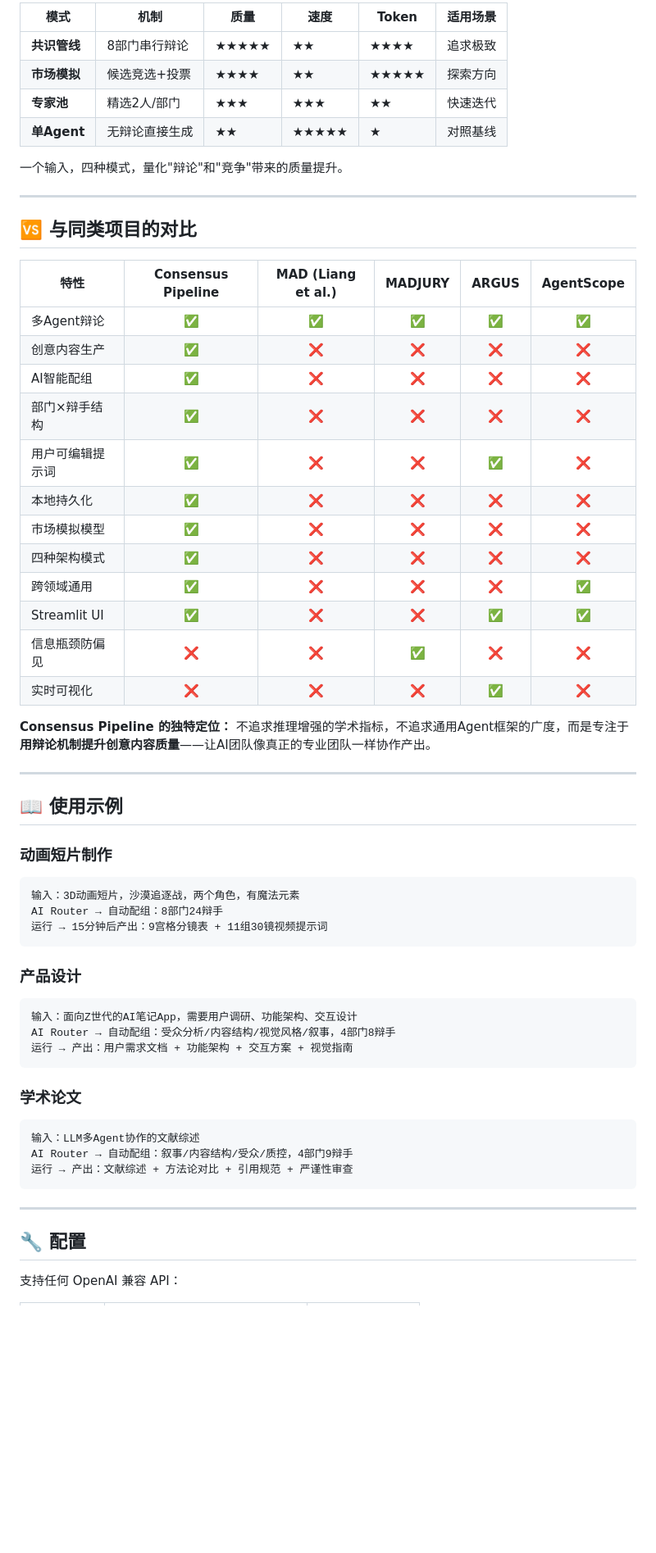
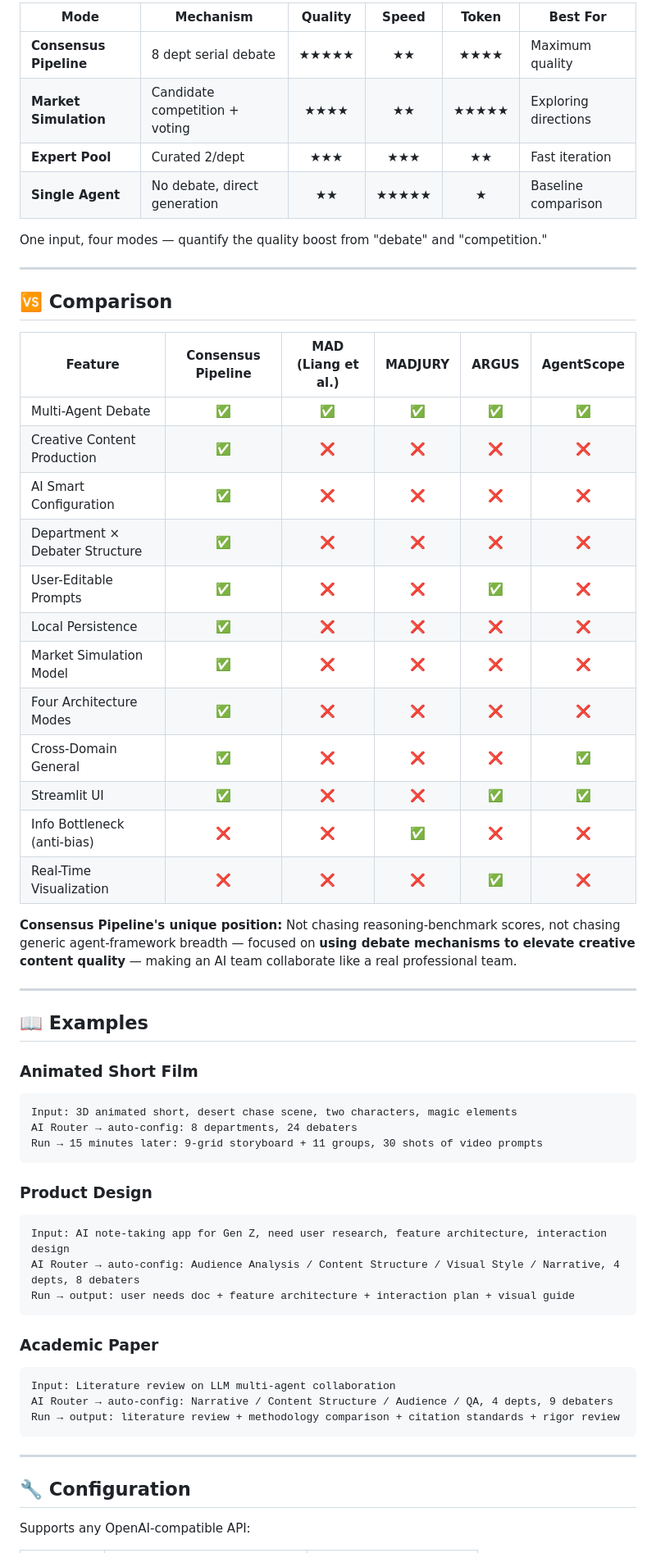
Before and after one commit to fangqian616/consensus-pipeline, a Markdown page: README.md, the part around one of its changes. Shown at 82% size. Drawn GitHub-style; blank space fills up the shorter version.

Commit message:
Add English README, rename Chinese to README_CN

````diff
--- a/README.md
+++ b/README.md
@@ -155,65 +161,65 @@ AI配好的提示词不满意？每个部门的辩手风格、参数都可以手
 
-| 模式 | 机制 | 质量 | 速度 | Token | 适用场景 |
-|------|------|------|------|-------|---------|
-| **共识管线** | 8部门串行辩论 | ★★★★★ | ★★ | ★★★★ | 追求极致 |
-| **市场模拟** | 候选竞选+投票 | ★★★★ | ★★ | ★★★★★ | 探索方向 |
-| **专家池** | 精选2人/部门 | ★★★ | ★★★ | ★★ | 快速迭代 |
-| **单Agent** | 无辩论直接生成 | ★★ | ★★★★★ | ★ | 对照基线 |
+| Mode | Mechanism | Quality | Speed | Token | Best For |
+|------|-----------|:-------:|:-----:|:-----:|---------|
+| **Consensus Pipeline** | 8 dept serial debate | ★★★★★ | ★★ | ★★★★ | Maximum quality |
+| **Market Simulation** | Candidate competition + voting | ★★★★ | ★★ | ★★★★★ | Exploring directions |
+| **Expert Pool** | Curated 2/dept | ★★★ | ★★★ | ★★ | Fast iteration |
+| **Single Agent** | No debate, direct generation | ★★ | ★★★★★ | ★ | Baseline comparison |
 
-一个输入，四种模式，量化"辩论"和"竞争"带来的质量提升。
+One input, four modes — quantify the quality boost from "debate" and "competition."
 
 ---
 
-## 🆚 与同类项目的对比
+## 🆚 Comparison
 
-| 特性 | Consensus Pipeline | MAD (Liang et al.) | MADJURY | ARGUS | AgentScope |
-|------|:---:|:---:|:---:|:---:|:---:|
-| 多Agent辩论 | ✅ | ✅ | ✅ | ✅ | ✅ |
-| 创意内容生产 | ✅ | ❌ | ❌ | ❌ | ❌ |
-| AI智能配组 | ✅ | ❌ | ❌ | ❌ | ❌ |
-| 部门×辩手结构 | ✅ | ❌ | ❌ | ❌ | ❌ |
-| 用户可编辑提示词 | ✅ | ❌ | ❌ | ✅ | ❌ |
-| 本地持久化 | ✅ | ❌ | ❌ | ❌ | ❌ |
-| 市场模拟模型 | ✅ | ❌ | ❌ | ❌ | ❌ |
-| 四种架构模式 | ✅ | ❌ | ❌ | ❌ | ❌ |
-| 跨领域通用 | ✅ | ❌ | ❌ | ❌ | ✅ |
+| Feature | Consensus Pipeline | MAD (Liang et al.) | MADJURY | ARGUS | AgentScope |
+|---------|:---:|:---:|:---:|:---:|:---:|
+| Multi-Agent Debate | ✅ | ✅ | ✅ | ✅ | ✅ |
+| Creative Content Production | ✅ | ❌ | ❌ | ❌ | ❌ |
+| AI Smart Configuration | ✅ | ❌ | ❌ | ❌ | ❌ |
+| Department × Debater Structure | ✅ | ❌ | ❌ | ❌ | ❌ |
+| User-Editable Prompts | ✅ | ❌ | ❌ | ✅ | ❌ |
+| Local Persistence | ✅ | ❌ | ❌ | ❌ | ❌ |
+| Market Simulation Model | ✅ | ❌ | ❌ | ❌ | ❌ |
+| Four Architecture Modes | ✅ | ❌ | ❌ | ❌ | ❌ |
+| Cross-Domain General | ✅ | ❌ | ❌ | ❌ | ✅ |
 | Streamlit UI | ✅ | ❌ | ❌ | ✅ | ✅ |
-| 信息瓶颈防偏见 | ❌ | ❌ | ✅ | ❌ | ❌ |
-| 实时可视化 | ❌ | ❌ | ❌ | ✅ | ❌ |
+| Info Bottleneck (anti-bias) | ❌ | ❌ | ✅ | ❌ | ❌ |
+| Real-Time Visualization | ❌ | ❌ | ❌ | ✅ | ❌ |
 
-**Consensus Pipeline 的独特定位：** 不追求推理增强的学术指标，不追求通用Agent框架的广度，而是专注于**用辩论机制提升创意内容质量**——让AI团队像真正的专业团队一样协作产出。
+**Consensus Pipeline's unique position:** Not chasing reasoning-benchmark scores, not chasing generic agent-framework breadth — focused on **using debate mechanisms to elevate creative content quality** — making an AI team collaborate like a real professional team.
 
 ---
 
-## 📖 使用示例
+## 📖 Examples
 
-### 动画短片制作
+### Animated Short Film
 
 ```
-输入：3D动画短片，沙漠追逐战，两个角色，有魔法元素
-AI Router → 自动配组：8部门24辩手
-运行 → 15分钟后产出：9宫格分镜表 + 11组30镜视频提示词
+Input: 3D animated short, desert chase scene, two characters, magic elements
+AI Router → auto-config: 8 departments, 24 debaters
+Run → 15 minutes later: 9-grid storyboard + 11 groups, 30 shots of video prompts
 ```
 
-### 产品设计
+### Product Design
 
 ```
-输入：面向Z世代的AI笔记App，需要用户调研、功能架构、交互设计
-AI Router → 自动配组：受众分析/内容结构/视觉风格/叙事，4部门8辩手
-运行 → 产出：用户需求文档 + 功能架构 + 交互方案 + 视觉指南
+Input: AI note-taking app for Gen Z, need user research, feature architecture, interaction design
+AI Router → auto-config: Audience Analysis / Content Structure / Visual Style / Narrative, 4 depts, 8 debaters
+Run → output: user needs doc + feature architecture + interaction plan + visual guide
 ```
 
-### 学术论文
+### Academic Paper
 
 ```
-输入：LLM多Agent协作的文献综述
-AI Router → 自动配组：叙事/内容结构/受众/质控，4部门9辩手
-运行 → 产出：文献综述 + 方法论对比 + 引用规范 + 严谨性审查
+Input: Literature review on LLM multi-agent collaboration
+AI Router → auto-config: Narrative / Content Structure / Audience / QA, 4 depts, 9 debaters
+Run → output: literature review + methodology comparison + citation standards + rigor review
 ```
 
 ---
 
-## 🔧 配置
+## 🔧 Configuration
 
-支持任何 OpenAI 兼容 API：
+Supports any OpenAI-compatible API:
 
````
Also changed, not shown: other parts of README.md (+91 -85 lines), README_CN.md (added, +260 -0 lines).
